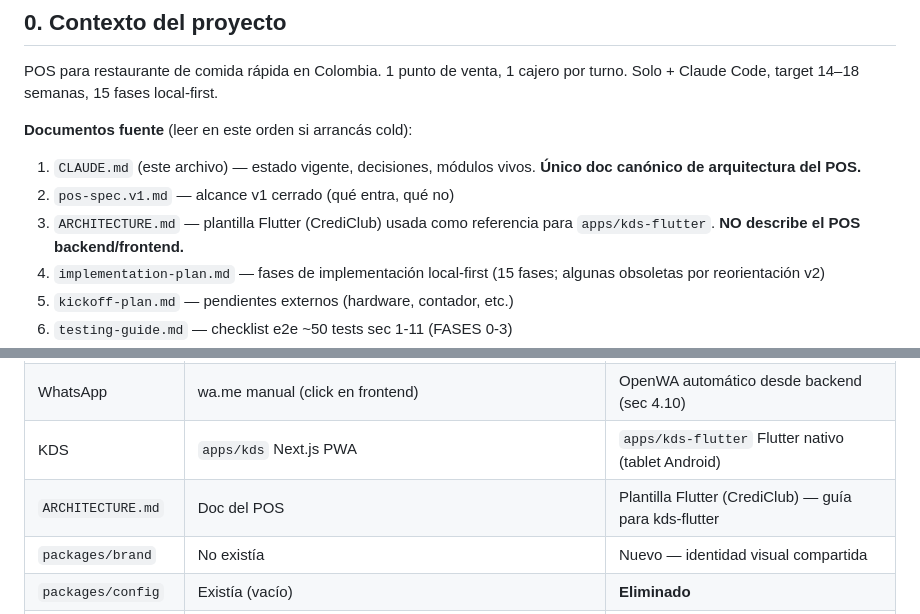
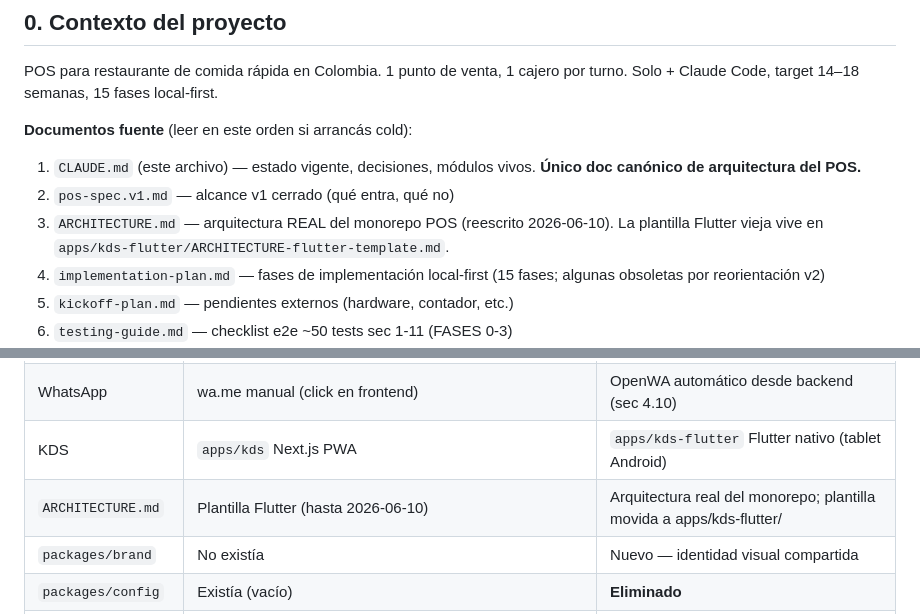
Before and after one commit to cristianvelezq1551/pos-tercos, a Markdown page: CLAUDE.md, 2 parts joined by grey strips. Drawn GitHub-style.

```diff
--- a/CLAUDE.md
+++ b/CLAUDE.md
@@ -12,7 +12,7 @@ POS para restaurante de comida rápida en Colombia. 1 punto de venta, 1 cajero p
 
 1. `CLAUDE.md` (este archivo) — estado vigente, decisiones, módulos vivos. **Único doc canónico de arquitectura del POS.**
 2. `pos-spec.v1.md` — alcance v1 cerrado (qué entra, qué no)
-3. `ARCHITECTURE.md` — plantilla Flutter (CrediClub) usada como referencia para `apps/kds-flutter`. **NO describe el POS backend/frontend.**
+3. `ARCHITECTURE.md` — arquitectura REAL del monorepo POS (reescrito 2026-06-10). La plantilla Flutter vieja vive en `apps/kds-flutter/ARCHITECTURE-flutter-template.md`.
 4. `implementation-plan.md` — fases de implementación local-first (15 fases; algunas obsoletas por reorientación v2)
 5. `kickoff-plan.md` — pendientes externos (hardware, contador, etc.)
 6. `testing-guide.md` — checklist e2e ~50 tests sec 1-11 (FASES 0-3)
@@ -756,7 +756,7 @@ aea24b8 feat(public-display): completa rediseño turnero kiosko + limpieza
 | Delivery | WEB_DELIVERY, Mapbox, 3km, `apps/repa` | **ELIMINADO**. Solo COUNTER + WEB_PICKUP |
 | WhatsApp | wa.me manual (click en frontend) | OpenWA automático desde backend (sec 4.10) |
 | KDS | `apps/kds` Next.js PWA | `apps/kds-flutter` Flutter nativo (tablet Android) |
-| `ARCHITECTURE.md` | Doc del POS | Plantilla Flutter (CrediClub) — guía para kds-flutter |
+| `ARCHITECTURE.md` | Plantilla Flutter (hasta 2026-06-10) | Arquitectura real del monorepo; plantilla movida a apps/kds-flutter/ |
 | `packages/brand` | No existía | Nuevo — identidad visual compartida |
 | `packages/config` | Existía (vacío) | **Eliminado** |
 | Lint | `ignoreDuringBuilds: true` en varios frontends | Funcional. `eslint-plugin-react-hooks` registrado |
```
Also changed, not shown: ARCHITECTURE.md (added, +193 -0 lines), estado-del-sistema.md (+2 -2 lines).
